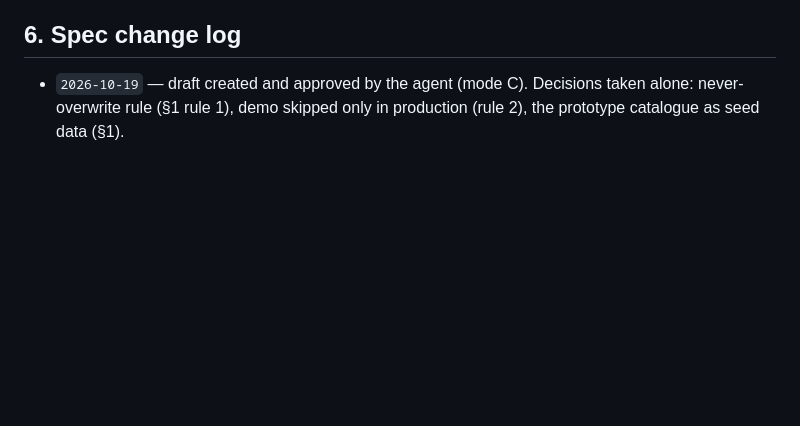
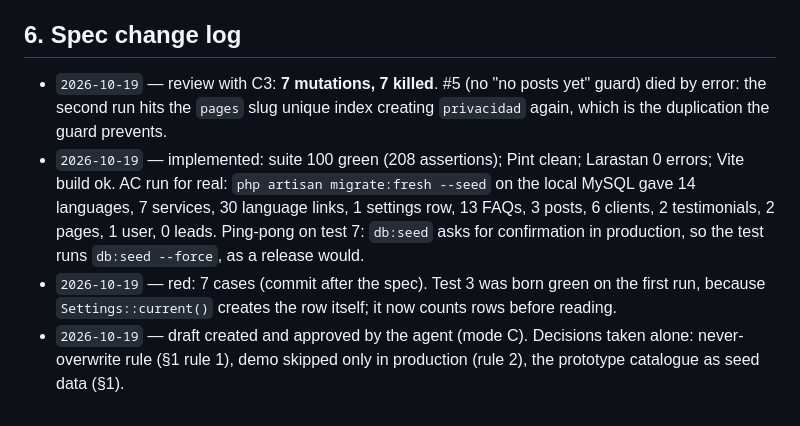
Before and after one commit to Cheboy04/Bridge_WebPage, a Markdown page: docs/specs/brg-37.md, the part around one of its changes. GitHub-like rendering; blank space fills up the shorter version.

Commit message:
docs: BRG-47 brg-37 evidence (red, green, C3 7/7, migrate:fresh --seed)
Co-Authored-By: Claude Opus 5.5 <noreply@anthropic.com>

```diff
--- a/docs/specs/brg-37.md
+++ b/docs/specs/brg-37.md
@@ -80,4 +80,7 @@ The AC itself is also run once for real: `php artisan migrate:fresh --seed` agai
 
 ## 6. Spec change log
 
+- `2026-10-19` — review with C3: **7 mutations, 7 killed**. #5 (no "no posts yet" guard) died by error: the second run hits the `pages` slug unique index creating `privacidad` again, which is the duplication the guard prevents.
+- `2026-10-19` — implemented: suite 100 green (208 assertions); Pint clean; Larastan 0 errors; Vite build ok. AC run for real: `php artisan migrate:fresh --seed` on the local MySQL gave 14 languages, 7 services, 30 language links, 1 settings row, 13 FAQs, 3 posts, 6 clients, 2 testimonials, 2 pages, 1 user, 0 leads. Ping-pong on test 7: `db:seed` asks for confirmation in production, so the test runs `db:seed --force`, as a release would.
+- `2026-10-19` — red: 7 cases (commit after the spec). Test 3 was born green on the first run, because `Settings::current()` creates the row itself; it now counts rows before reading.
 - `2026-10-19` — draft created and approved by the agent (mode C). Decisions taken alone: never-overwrite rule (§1 rule 1), demo skipped only in production (rule 2), the prototype catalogue as seed data (§1).
```
Also changed, not shown: other parts of docs/specs/brg-37.md (+1 -1 lines), 1 other file.
